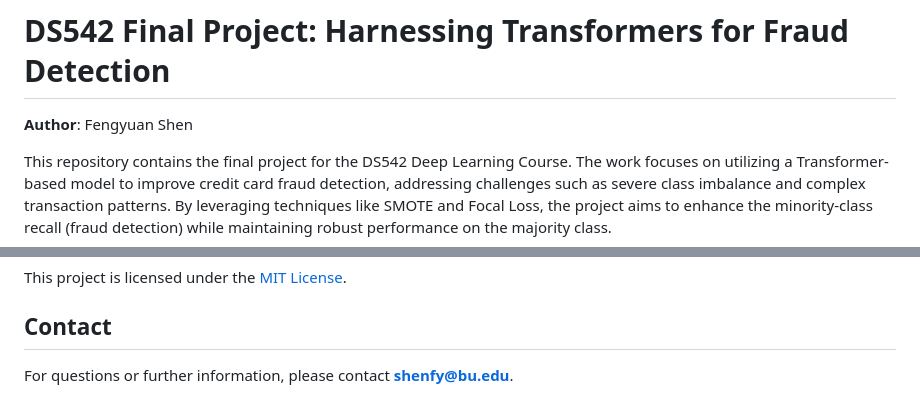
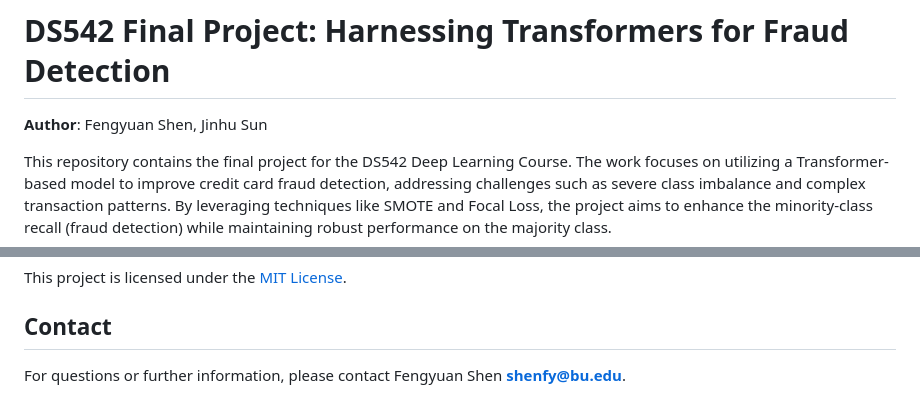
Before and after one commit to fengyuanshen/DS542_Final, a Markdown page: README.md, 2 parts joined by grey strips. GitHub-like rendering.

```diff
--- a/README.md
+++ b/README.md
@@ -1,6 +1,6 @@
 # DS542 Final Project: Harnessing Transformers for Fraud Detection
 
-**Author**: Fengyuan Shen
+**Author**: Fengyuan Shen, Jinhu Sun
 
 This repository contains the final project for the DS542 Deep Learning Course. The work focuses on utilizing a Transformer-based model to improve credit card fraud detection, addressing challenges such as severe class imbalance and complex transaction patterns. By leveraging techniques like SMOTE and Focal Loss, the project aims to enhance the minority-class recall (fraud detection) while maintaining robust performance on the majority class.
 
@@ -52,4 +52,4 @@ This project is licensed under the [MIT License](LICENSE).
 
 ## Contact
 
-For questions or further information, please contact **[shenfy@bu.edu](mailto:shenfy@bu.edu)**.
+For questions or further information, please contact Fengyuan Shen **[shenfy@bu.edu](mailto:shenfy@bu.edu)**.
```
